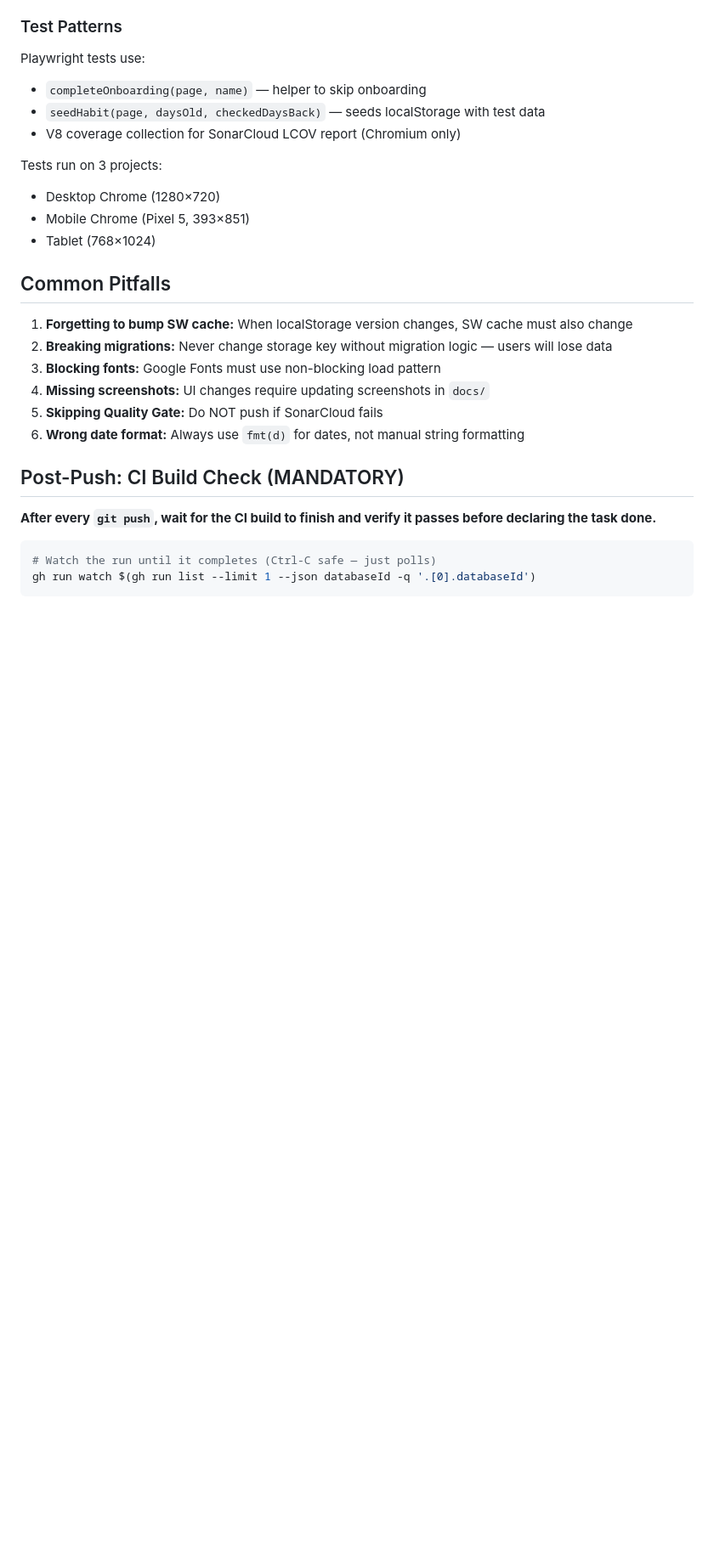
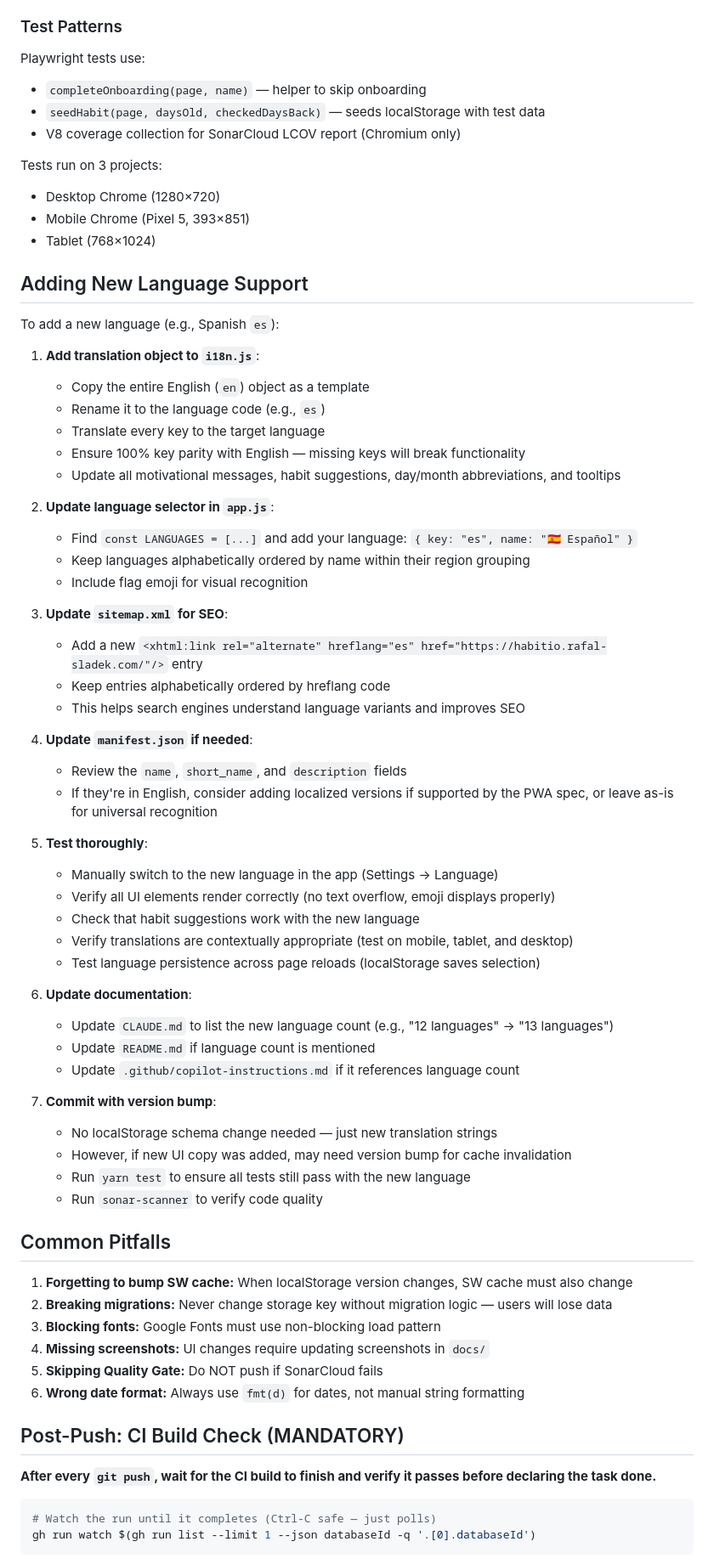
Before and after one commit to RafalSladek/habitio, a Markdown page: .github/copilot-instructions.md, the part around the change. Shown at 85% size. Drawn GitHub-style; blank space fills up the shorter version.

```diff
--- a/.github/copilot-instructions.md
+++ b/.github/copilot-instructions.md
@@ -179,6 +179,49 @@ Tests run on 3 projects:
 - Mobile Chrome (Pixel 5, 393×851)
 - Tablet (768×1024)
 
+## Adding New Language Support
+
+To add a new language (e.g., Spanish `es`):
+
+1. **Add translation object to `i18n.js`**:
+   - Copy the entire English (`en`) object as a template
+   - Rename it to the language code (e.g., `es`)
+   - Translate every key to the target language
+   - Ensure 100% key parity with English — missing keys will break functionality
+   - Update all motivational messages, habit suggestions, day/month abbreviations, and tooltips
+
+2. **Update language selector in `app.js`**:
+   - Find `const LANGUAGES = [...]` and add your language: `{ key: "es", name: "🇪🇸 Español" }`
+   - Keep languages alphabetically ordered by name within their region grouping
+   - Include flag emoji for visual recognition
+
+3. **Update `sitemap.xml` for SEO**:
+   - Add a new `<xhtml:link rel="alternate" hreflang="es" href="https://habitio.rafal-sladek.com/"/>` entry
+   - Keep entries alphabetically ordered by hreflang code
+   - This helps search engines understand language variants and improves SEO
+
+4. **Update `manifest.json` if needed**:
+   - Review the `name`, `short_name`, and `description` fields
+   - If they're in English, consider adding localized versions if supported by the PWA spec, or leave as-is for universal recognition
+
+5. **Test thoroughly**:
+   - Manually switch to the new language in the app (Settings → Language)
+   - Verify all UI elements render correctly (no text overflow, emoji displays properly)
+   - Check that habit suggestions work with the new language
+   - Verify translations are contextually appropriate (test on mobile, tablet, and desktop)
+   - Test language persistence across page reloads (localStorage saves selection)
+
+6. **Update documentation**:
+   - Update `CLAUDE.md` to list the new language count (e.g., "12 languages" → "13 languages")
+   - Update `README.md` if language count is mentioned
+   - Update `.github/copilot-instructions.md` if it references language count
+
+7. **Commit with version bump**:
+   - No localStorage schema change needed — just new translation strings
+   - However, if new UI copy was added, may need version bump for cache invalidation
+   - Run `yarn test` to ensure all tests still pass with the new language
+   - Run `sonar-scanner` to verify code quality
+
 ## Common Pitfalls
 
 1. **Forgetting to bump SW cache:** When localStorage version changes, SW cache must also change
```
Also changed, not shown: CLAUDE.md (+43 -0 lines).
